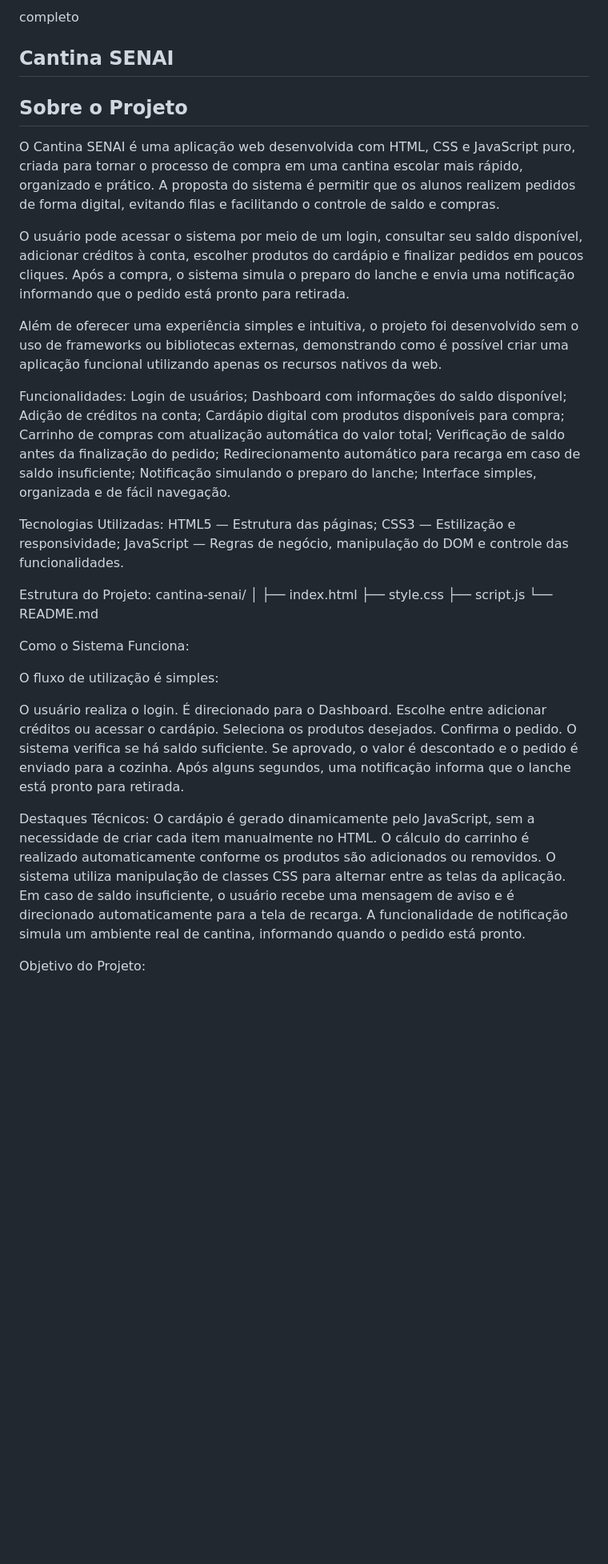
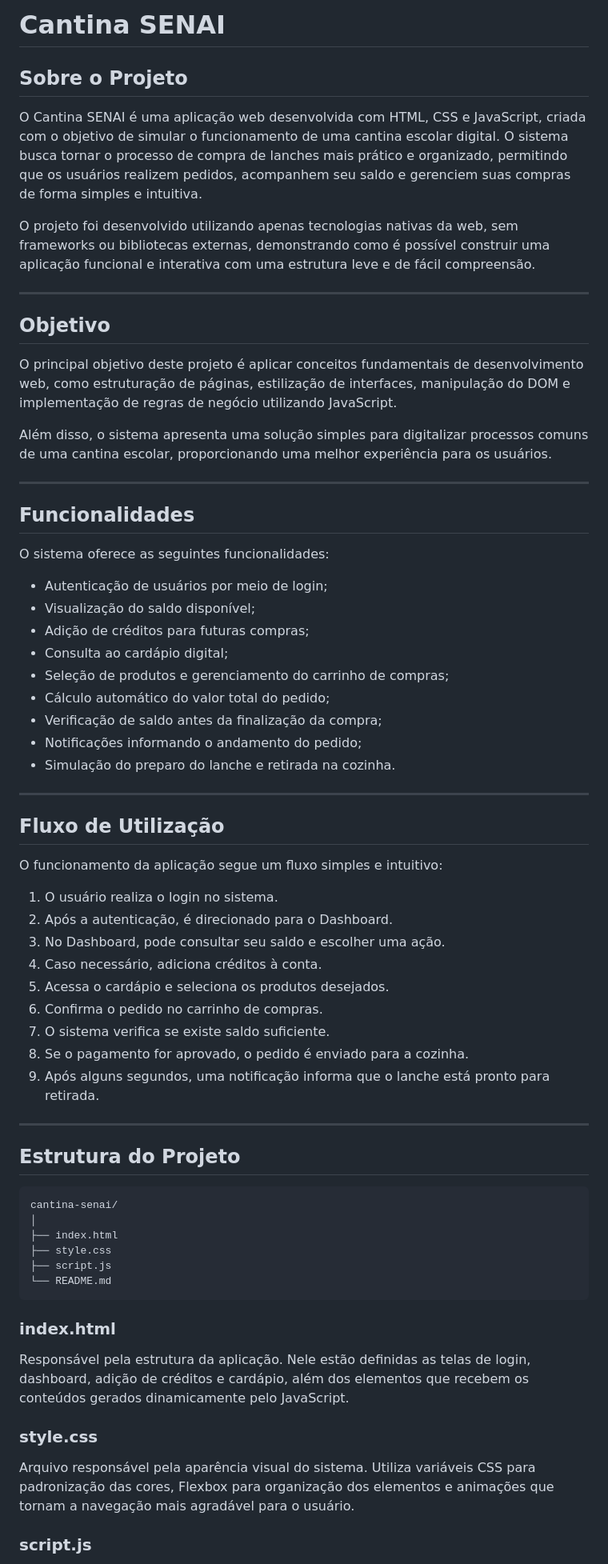
Before and after one commit to Pietro-DEV7/Sistema-de-cantina, a Markdown page: README.md, the part around one of its changes. Shown at 80% size. GitHub-like rendering; blank space fills up the shorter version.

````diff
--- a/README.md
+++ b/README.md
@@ -1,56 +1,71 @@
-completo
-## Cantina SENAI
+# Cantina SENAI
+
 ## Sobre o Projeto
 
-O Cantina SENAI é uma aplicação web desenvolvida com HTML, CSS e JavaScript puro, criada para tornar o processo de compra em uma cantina escolar mais rápido, organizado e prático. A proposta do sistema é permitir que os alunos realizem pedidos de forma digital, evitando filas e facilitando o controle de saldo e compras.
+O Cantina SENAI é uma aplicação web desenvolvida com HTML, CSS e JavaScript, criada com o objetivo de simular o funcionamento de uma cantina escolar digital. O sistema busca tornar o processo de compra de lanches mais prático e organizado, permitindo que os usuários realizem pedidos, acompanhem seu saldo e gerenciem suas compras de forma simples e intuitiva.
 
-O usuário pode acessar o sistema por meio de um login, consultar seu saldo disponível, adicionar créditos à conta, escolher produtos do cardápio e finalizar pedidos em poucos cliques. Após a compra, o sistema simula o preparo do lanche e envia uma notificação informando que o pedido está pronto para retirada.
+O projeto foi desenvolvido utilizando apenas tecnologias nativas da web, sem frameworks ou bibliotecas externas, demonstrando como é possível construir uma aplicação funcional e interativa com uma estrutura leve e de fácil compreensão.
 
-Além de oferecer uma experiência simples e intuitiva, o projeto foi desenvolvido sem o uso de frameworks ou bibliotecas externas, demonstrando como é possível criar uma aplicação funcional utilizando apenas os recursos nativos da web.
+---
 
- Funcionalidades:
- Login de usuários;
- Dashboard com informações do saldo disponível;
- Adição de créditos na conta;
- Cardápio digital com produtos disponíveis para compra;
- Carrinho de compras com atualização automática do valor total;
- Verificação de saldo antes da finalização do pedido;
- Redirecionamento automático para recarga em caso de saldo insuficiente;
- Notificação simulando o preparo do lanche;
- Interface simples, organizada e de fácil navegação.
+## Objetivo
 
-Tecnologias Utilizadas:
-HTML5 — Estrutura das páginas;
-CSS3 — Estilização e responsividade;
-JavaScript — Regras de negócio, manipulação do DOM e controle das funcionalidades.
+O principal objetivo deste projeto é aplicar conceitos fundamentais de desenvolvimento web, como estruturação de páginas, estilização de interfaces, manipulação do DOM e implementação de regras de negócio utilizando JavaScript.
 
-Estrutura do Projeto:
+Além disso, o sistema apresenta uma solução simples para digitalizar processos comuns de uma cantina escolar, proporcionando uma melhor experiência para os usuários.
+
+---
+
+## Funcionalidades
+
+O sistema oferece as seguintes funcionalidades:
+
+* Autenticação de usuários por meio de login;
+* Visualização do saldo disponível;
+* Adição de créditos para futuras compras;
+* Consulta ao cardápio digital;
+* Seleção de produtos e gerenciamento do carrinho de compras;
+* Cálculo automático do valor total do pedido;
+* Verificação de saldo antes da finalização da compra;
+* Notificações informando o andamento do pedido;
+* Simulação do preparo do lanche e retirada na cozinha.
+
+---
+
+## Fluxo de Utilização
+
+O funcionamento da aplicação segue um fluxo simples e intuitivo:
+
+1. O usuário realiza o login no sistema.
+2. Após a autenticação, é direcionado para o Dashboard.
+3. No Dashboard, pode consultar seu saldo e escolher uma ação.
+4. Caso necessário, adiciona créditos à conta.
+5. Acessa o cardápio e seleciona os produtos desejados.
+6. Confirma o pedido no carrinho de compras.
+7. O sistema verifica se existe saldo suficiente.
+8. Se o pagamento for aprovado, o pedido é enviado para a cozinha.
+9. Após alguns segundos, uma notificação informa que o lanche está pronto para retirada.
+
+---
+
+## Estrutura do Projeto
+
+```bash
 cantina-senai/
 │
 ├── index.html
 ├── style.css
 ├── script.js
 └── README.md
+```
 
-Como o Sistema Funciona:
+### index.html
 
-O fluxo de utilização é simples:
+Responsável pela estrutura da aplicação. Nele estão definidas as telas de login, dashboard, adição de créditos e cardápio, além dos elementos que recebem os conteúdos gerados dinamicamente pelo JavaScript.
 
-O usuário realiza o login.
-É direcionado para o Dashboard.
-Escolhe entre adicionar créditos ou acessar o cardápio.
-Seleciona os produtos desejados.
-Confirma o pedido.
-O sistema verifica se há saldo suficiente.
-Se aprovado, o valor é descontado e o pedido é enviado para a cozinha.
-Após alguns segundos, uma notificação informa que o lanche está pronto para retirada.
+### style.css
 
-Destaques Técnicos:
-O cardápio é gerado dinamicamente pelo JavaScript, sem a necessidade de criar cada item manualmente no HTML.
-O cálculo do carrinho é realizado automaticamente conforme os produtos são adicionados ou removidos.
-O sistema utiliza manipulação de classes CSS para alternar entre as telas da aplicação.
-Em caso de saldo insuficiente, o usuário recebe uma mensagem de aviso e é direcionado automaticamente para a tela de recarga.
-A funcionalidade de notificação simula um ambiente real de cantina, informando quando o pedido está pronto.
+Arquivo responsável pela aparência visual do sistema. Utiliza variáveis CSS para padronização das cores, Flexbox para organização dos elementos e animações que tornam a navegação mais agradável para o usuário.
 
-Objetivo do Projeto:
+### script.js
 
````
Also changed, not shown: other parts of README.md (+29 -3 lines).
